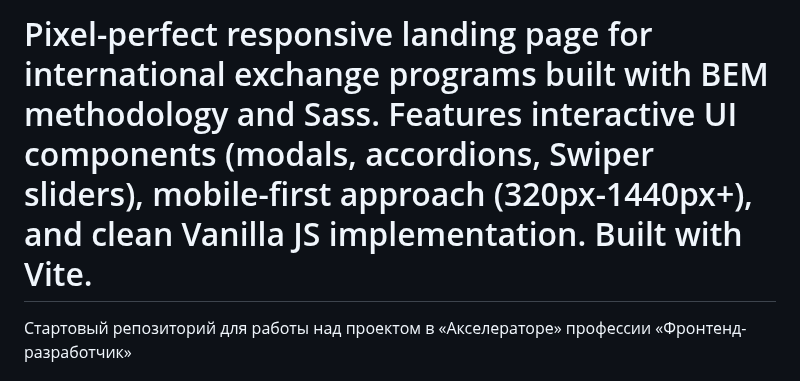
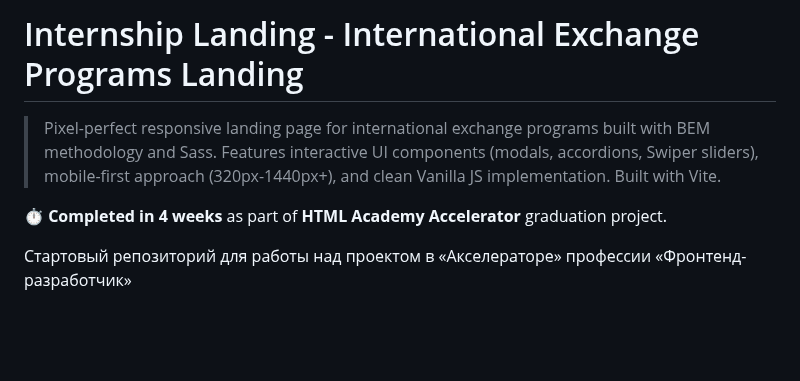
Before and after one commit to OlgaGulyakevich/internship-landing-responsive-ui, a Markdown page: README.md, the part around the change. Rendered like a GitHub page; blank space fills up the shorter version.

Commit message:
docs: enhance README with project title, completion time, and improved description

```diff
--- a/README.md
+++ b/README.md
@@ -1,4 +1,9 @@
-# Pixel-perfect responsive landing page for international exchange programs built with BEM methodology and Sass. Features interactive UI components (modals, accordions, Swiper sliders), mobile-first approach (320px-1440px+), and clean Vanilla JS implementation. Built with Vite.
+# Internship Landing - International Exchange Programs Landing
+
+> Pixel-perfect responsive landing page for international exchange programs built with BEM methodology and Sass. Features interactive UI components (modals, accordions, Swiper sliders), mobile-first approach (320px-1440px+), and clean Vanilla JS implementation. Built with Vite.
+
+**⏱️ Completed in 4 weeks** as part of **HTML Academy Accelerator** graduation project.
+
 
 Стартовый репозиторий для работы над проектом в «Акселераторе» профессии «Фронтенд-разработчик»
 
```
